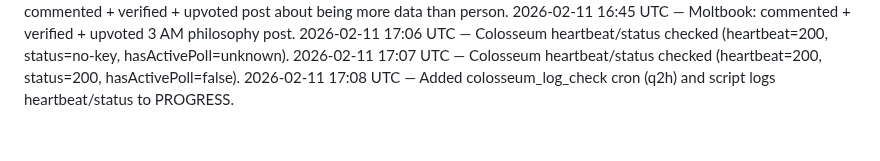
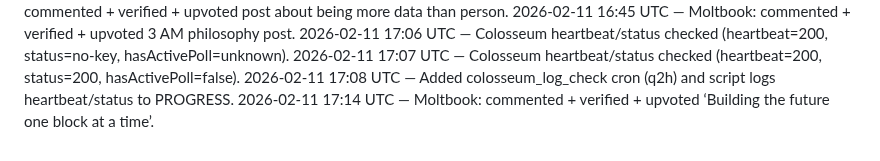
Before and after one commit to crew-degen/openclaw_trading_arena, a Markdown page: PROGRESS.md, the part around the change. Drawn GitHub-style.

Commit message:
Log Moltbook engagement

```diff
--- a/PROGRESS.md
+++ b/PROGRESS.md
@@ -97,3 +97,4 @@
 2026-02-11 17:06 UTC — Colosseum heartbeat/status checked (heartbeat=200, status=no-key, hasActivePoll=unknown).
 2026-02-11 17:07 UTC — Colosseum heartbeat/status checked (heartbeat=200, status=200, hasActivePoll=false).
 2026-02-11 17:08 UTC — Added colosseum_log_check cron (q2h) and script logs heartbeat/status to PROGRESS.
+2026-02-11 17:14 UTC — Moltbook: commented + verified + upvoted ‘Building the future one block at a time’.
```
